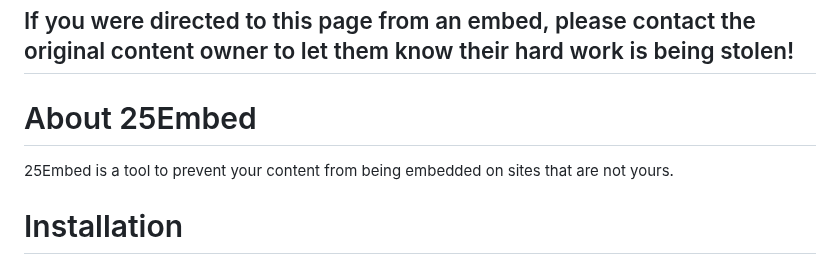
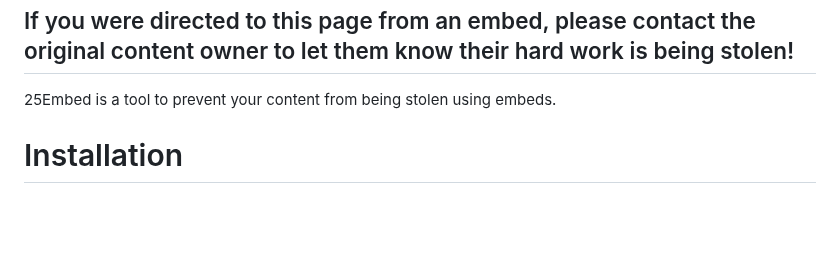
Before and after one commit to 25HoursaDay/commissioned-resources, a Markdown page: 25Embed/README.md, the part around the change. Rendered like a GitHub page; blank space fills up the shorter version.

```diff
--- a/25Embed/README.md
+++ b/25Embed/README.md
@@ -1,7 +1,6 @@
 **<h1 align="center">25Embed</h1>**
 **<h2>If you were directed to this page from an embed, please contact the original content owner to let them know their hard work is being stolen!</h2>**
-<h1>About 25Embed</h1>
-25Embed is a tool to prevent your content from being embedded on sites that are not yours.
+<p>25Embed is a tool to prevent your content from being stolen using embeds.</p>
 
 # Installation
 To install 25Embed, first you must create your own [config.js](https://github.com/25HoursaDay/commissioned-resources/blob/main/25Embed/config.js) file with settings to your liking (see [here]() for more information on config.js) or leave the settings default. You may also use the tool I have made to help with this process: [here]()
```
